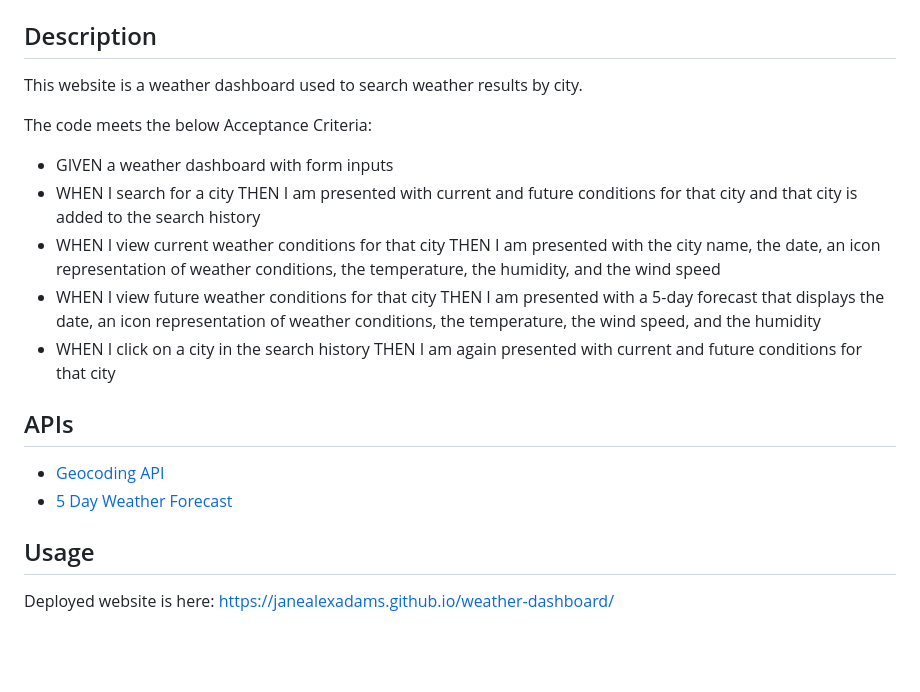
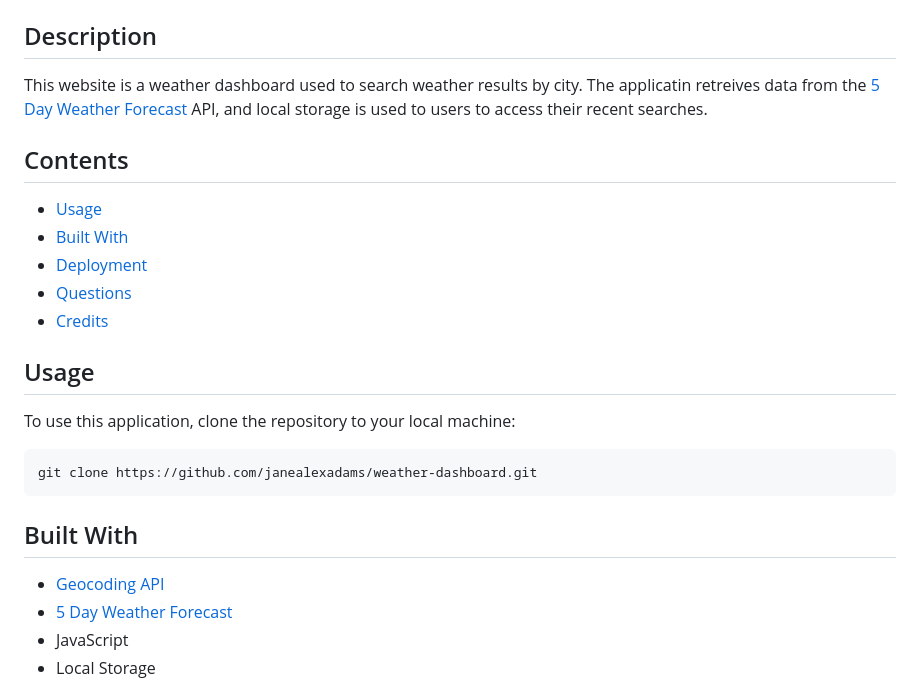
Before and after one commit to janealexadams/weather-dashboard, a Markdown page: README.md, the part around one of its changes. Drawn GitHub-style; blank space fills up the shorter version.

````diff
--- a/README.md
+++ b/README.md
@@ -3,19 +5,22 @@
 ## Description
+This website is a weather dashboard used to search weather results by city. The applicatin retreives data from the [5 Day Weather Forecast](https://openweathermap.org/forecast5) API, and local storage is used to users to access their recent searches.
 
-This website is a weather dashboard used to search weather results by city.
-
-The code meets the below Acceptance Criteria:
-* GIVEN a weather dashboard with form inputs
-* WHEN I search for a city THEN I am presented with current and future conditions for that city and that city is added to the search history
-* WHEN I view current weather conditions for that city THEN I am presented with the city name, the date, an icon representation of weather conditions, the temperature, the humidity, and the wind speed
-* WHEN I view future weather conditions for that city THEN I am presented with a 5-day forecast that displays the date, an icon representation of weather conditions, the temperature, the wind speed, and the humidity
-* WHEN I click on a city in the search history THEN I am again presented with current and future conditions for that city
-
-## APIs
-*  [Geocoding API](https://openweathermap.org/api/geocoding-api)
-*  [5 Day Weather Forecast](https://openweathermap.org/forecast5)
+## Contents
+- [Usage](#usage)
+- [Built With](#built-with)
+- [Deployment](#deployment)
+- [Questions](#questions)
+- [Credits](#credits)
 
 ## Usage
+To use this application, clone the repository to your local machine:
+```
+git clone https://github.com/janealexadams/weather-dashboard.git
+```
 
-Deployed website is here: https://janealexadams.github.io/weather-dashboard/
+## Built With
+- [Geocoding API](https://openweathermap.org/api/geocoding-api)
+- [5 Day Weather Forecast](https://openweathermap.org/forecast5)
+- JavaScript
+- Local Storage
 
````
Also changed, not shown: other parts of README.md (+11 -2 lines), assets/images/weather-dashboard.png (renamed from assets/images/weather-dashboard-screenshot.png), 4 other files.
